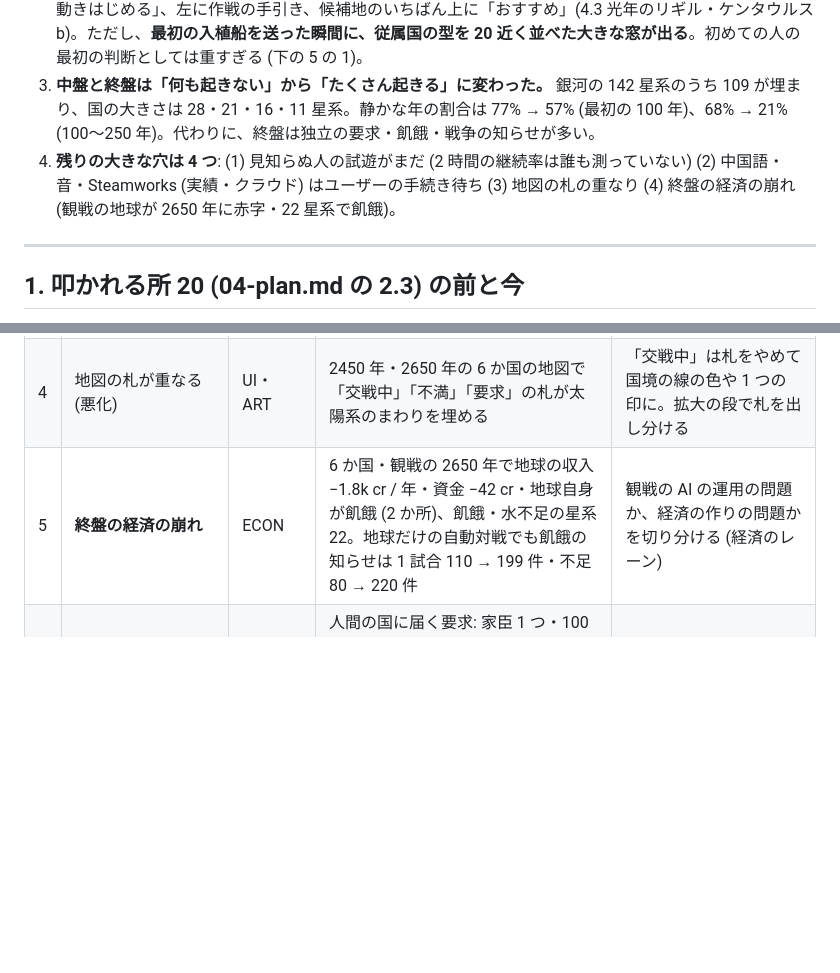
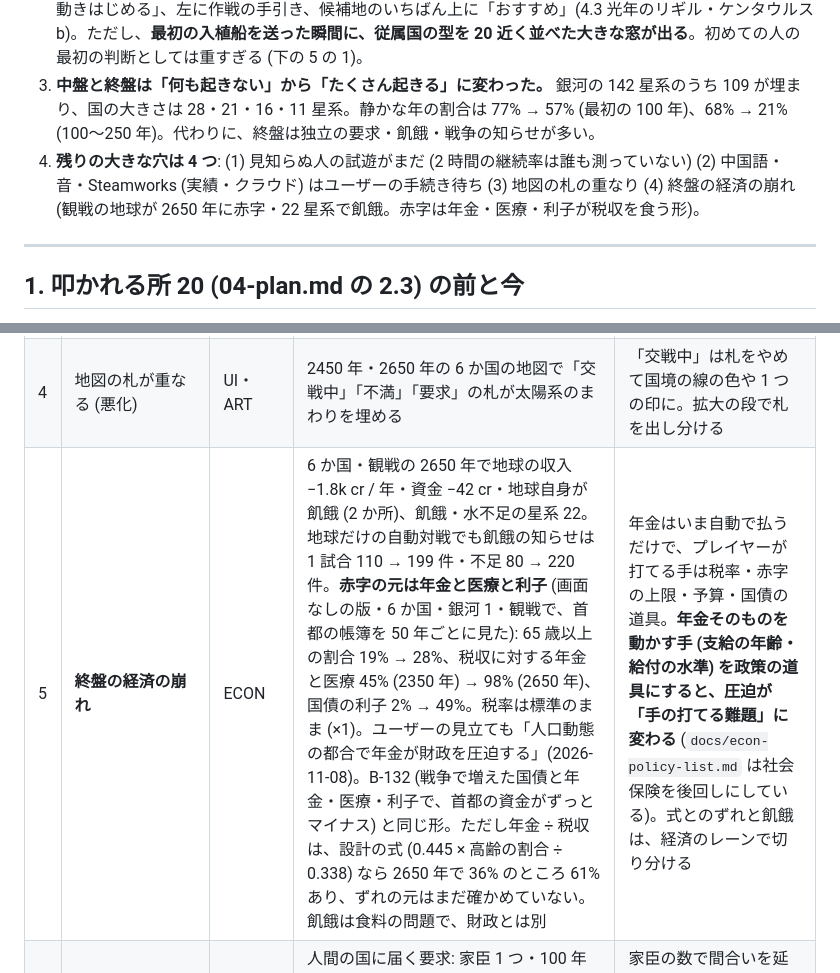
Before and after one commit to akasa-bit/ababababa, a Markdown page: docs/critique/06-reevaluation.md, 2 parts joined by grey strips. Rendered like a GitHub page; blank space fills up the shorter version.

Commit message:
再評価 5 の 5: 終盤の赤字を年金・医療・利子に分ける
首都の帳簿を 50 年ごとに見た (6 か国・銀河 1・観戦)。税収に対する年金と医療が
45% → 98%、利子が 2% → 49%。税率は標準のまま。B-132 と同じ形。
年金 ÷ 税収が設計の式より高い (2650 年で 36% のところ 61%) ことと、
年金を動かす政策の道具がないことを書き足した。

Co-authored-by: Claude <noreply@anthropic.com>
Claude-Session: https://claude.ai/code/session_01MUVxPxFkQgdy9acPFKr13L

```diff
--- a/docs/critique/06-reevaluation.md
+++ b/docs/critique/06-reevaluation.md
@@ -16,7 +16,7 @@
 1. **10-20 の「叩かれる所」20 のうち 11 が直り、7 が良くなった。** 変わらないのは「音がない」(素材を買うのはユーザー)、悪くなったのは「地図の札が重なる」(星が 142 に増え、戦争が増えた) の 2 つ。改造計画から取り込んだ 44 項目のうち 35 が済んでいる。
 2. **最初の 10 分は、評論家の試験に通る形になった。** 止まって始まり、画面の下に「最初の入植船を送ると動きはじめる」、左に作戦の手引き、候補地のいちばん上に「おすすめ」(4.3 光年のリギル・ケンタウルス b)。ただし、**最初の入植船を送った瞬間に、従属国の型を 20 近く並べた大きな窓が出る**。初めての人の最初の判断としては重すぎる (下の 5 の 1)。
 3. **中盤と終盤は「何も起きない」から「たくさん起きる」に変わった。** 銀河の 142 星系のうち 109 が埋まり、国の大きさは 28・21・16・11 星系。静かな年の割合は 77% → 57% (最初の 100 年)、68% → 21% (100〜250 年)。代わりに、終盤は独立の要求・飢餓・戦争の知らせが多い。
-4. **残りの大きな穴は 4 つ**: (1) 見知らぬ人の試遊がまだ (2 時間の継続率は誰も測っていない) (2) 中国語・音・Steamworks (実績・クラウド) はユーザーの手続き待ち (3) 地図の札の重なり (4) 終盤の経済の崩れ (観戦の地球が 2650 年に赤字・22 星系で飢餓)。
+4. **残りの大きな穴は 4 つ**: (1) 見知らぬ人の試遊がまだ (2 時間の継続率は誰も測っていない) (2) 中国語・音・Steamworks (実績・クラウド) はユーザーの手続き待ち (3) 地図の札の重なり (4) 終盤の経済の崩れ (観戦の地球が 2650 年に赤字・22 星系で飢餓。赤字は年金・医療・利子が税収を食う形)。
 
 ---
 
@@ -116,7 +116,7 @@
 | 2 | 「シングルプレイ」のあとに 4 段の設定の画面 | ONB | 生産性 (現代のまま ×1 / 2300 年の予測 ×253)・倍率・銀河の番号・観戦が、最初に目に入る。B-045 (詳しい設定に畳む) は、ホーム画面の作り直しで元に戻った形 | 「すぐはじめる」(既定) と「詳しい設定」に分ける |
 | 3 | **速さの段が出ているか分からない** | PACE・PERF | GPU のない Chromium で「1 年」(1 秒 1 年) にして 90 秒遊ぶと 19 年 (0.2 年 / 秒)。画面なしの 6 か国 150 年は CI で 27 秒 (5.6 年 / 秒) なので、遅いのは描画とみられる。src は 0.9 → 2.4 MB | Steam Deck と普通のノートで、速さの段ごとに「1 秒で何年進むか」を測る試験を足す (回 DO の範囲) |
 | 4 | 地図の札が重なる (悪化) | UI・ART | 2450 年・2650 年の 6 か国の地図で「交戦中」「不満」「要求」の札が太陽系のまわりを埋める | 「交戦中」は札をやめて国境の線の色や 1 つの印に。拡大の段で札を出し分ける |
-| 5 | **終盤の経済の崩れ** | ECON | 6 か国・観戦の 2650 年で地球の収入 −1.8k cr / 年・資金 −42 cr・地球自身が飢餓 (2 か所)、飢餓・水不足の星系 22。地球だけの自動対戦でも飢餓の知らせは 1 試合 110 → 199 件・不足 80 → 220 件 | 観戦の AI の運用の問題か、経済の作りの問題かを切り分ける (経済のレーン) |
+| 5 | **終盤の経済の崩れ** | ECON | 6 か国・観戦の 2650 年で地球の収入 −1.8k cr / 年・資金 −42 cr・地球自身が飢餓 (2 か所)、飢餓・水不足の星系 22。地球だけの自動対戦でも飢餓の知らせは 1 試合 110 → 199 件・不足 80 → 220 件。**赤字の元は年金と医療と利子** (画面なしの版・6 か国・銀河 1・観戦で、首都の帳簿を 50 年ごとに見た): 65 歳以上の割合 19% → 28%、税収に対する年金と医療 45% (2350 年) → 98% (2650 年)、国債の利子 2% → 49%。税率は標準のまま (×1)。ユーザーの見立ても「人口動態の都合で年金が財政を圧迫する」(2026-11-08)。B-132 (戦争で増えた国債と年金・医療・利子で、首都の資金がずっとマイナス) と同じ形。ただし年金 ÷ 税収は、設計の式 (0.445 × 高齢の割合 ÷ 0.338) なら 2650 年で 36% のところ 61% あり、ずれの元はまだ確かめていない。飢餓は食料の問題で、財政とは別 | 年金はいま自動で払うだけで、プレイヤーが打てる手は税率・赤字の上限・予算・国債の道具。**年金そのものを動かす手 (支給の年齢・給付の水準) を政策の道具にすると、圧迫が「手の打てる難題」に変わる** (`docs/econ-policy-list.md` は社会保険を後回しにしている)。式とのずれと飢餓は、経済のレーンで切り分ける |
 | 6 | **独立の要求は、家臣 1 つあたりは減ったが、総数は倍** | LATE・MICRO | 人間の国に届く要求: 家臣 1 つ・100 年あたり 2.95 → 1.70 (回 SE13 の効き目)。家臣が 5.1 → 18.2 星系に増え、総数は 100 年あたり 15 → 30.8 件。世紀ごとに 49 → 128 → 191 件 (4 試合の合計) で、2500 年代は約 2 年に 1 回。6 か国でも家臣 1 つあたり 1.66 | 家臣の数で間合いを延ばす (要求を出せる家臣の数に上限、または総督の方針の既定を「譲歩する」に) を、ゲーム版の補正の案として表に |
 | 7 | AI の国が人間の国に自分から宣戦・威圧することはまれ | AI・MP | 6 か国 2 銀河 × 300 年で、AI の判断による人間への宣戦 0・威圧 0、協定の申し入れ 47、人間の国の大きさは 6 位と 3 位。AI のレーンの測り F28 は人間 1 人で 0.41 (帯 0.5〜2 の下)、2〜3 人で中 | 外交では空気ではない (申し入れが多い)。軍事の圧力が欲しければ、F28 の帯の下の端を割らない形で、人間の国への威圧の線を見直す (AI のレーン) |
 | 8 | `tools/bots.js` が落ちる | — | 語り手の出来事の `start` を包む所が引数を 2 つしか渡さない (`def.start = (gg, sys) => ... o(gg, sys)`)。放任などの戦略が `species` を読めずに止まる | `(...a) => o(...a)` に 1 行直す (道具と検証) |
```
